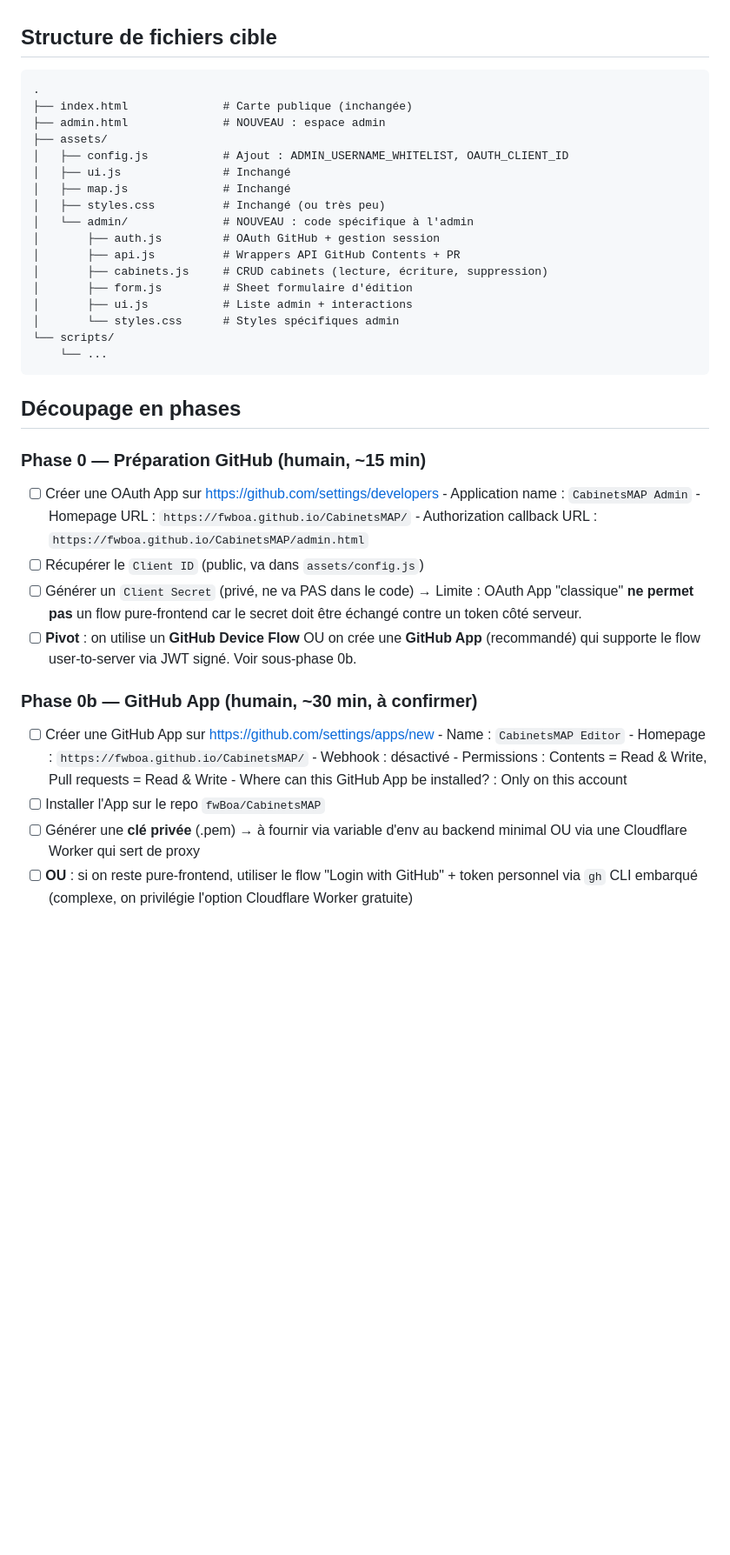
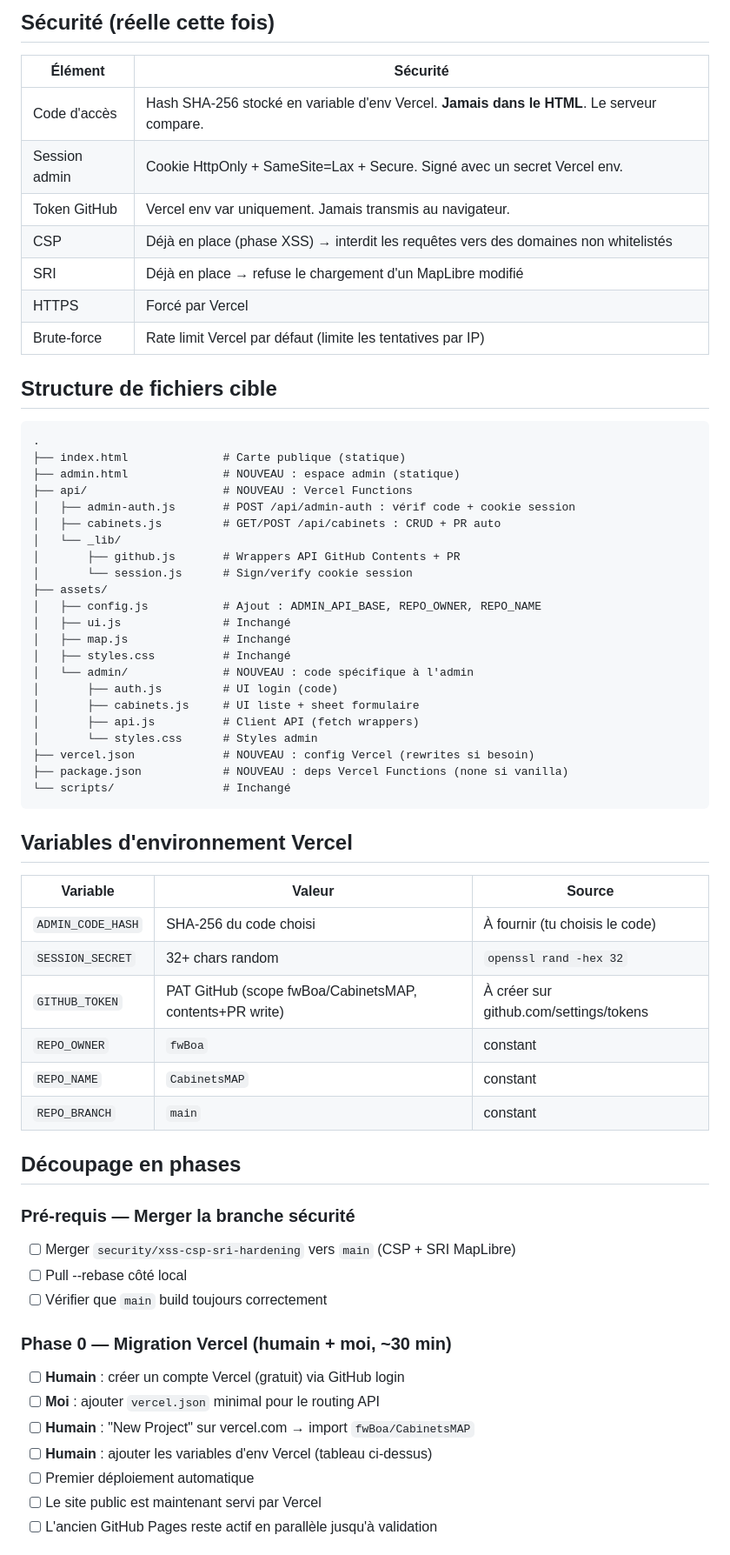
Before and after one commit to fwBoa/CabinetsMAP, a Markdown page: EDIT_PLAN.md, the part around one of its changes. Shown at 87% size. GitHub-like rendering; blank space fills up the shorter version.

````diff
--- a/EDIT_PLAN.md
+++ b/EDIT_PLAN.md
@@ -47,52 +78,66 @@ auto-générées, validées par un admin avant merge.
+## Sécurité (réelle cette fois)
+
+| Élément | Sécurité |
+|---|---|
+| Code d'accès | Hash SHA-256 stocké en variable d'env Vercel. **Jamais dans le HTML**. Le serveur compare. |
+| Session admin | Cookie HttpOnly + SameSite=Lax + Secure. Signé avec un secret Vercel env. |
+| Token GitHub | Vercel env var uniquement. Jamais transmis au navigateur. |
+| CSP | Déjà en place (phase XSS) → interdit les requêtes vers des domaines non whitelistés |
+| SRI | Déjà en place → refuse le chargement d'un MapLibre modifié |
+| HTTPS | Forcé par Vercel |
+| Brute-force | Rate limit Vercel par défaut (limite les tentatives par IP) |
 
 ## Structure de fichiers cible
 
 ```
 .
-├── index.html              # Carte publique (inchangée)
-├── admin.html              # NOUVEAU : espace admin
+├── index.html              # Carte publique (statique)
+├── admin.html              # NOUVEAU : espace admin (statique)
+├── api/                    # NOUVEAU : Vercel Functions
+│   ├── admin-auth.js       # POST /api/admin-auth : vérif code + cookie session
+│   ├── cabinets.js         # GET/POST /api/cabinets : CRUD + PR auto
+│   └── _lib/
+│       ├── github.js       # Wrappers API GitHub Contents + PR
+│       └── session.js      # Sign/verify cookie session
 ├── assets/
-│   ├── config.js           # Ajout : ADMIN_USERNAME_WHITELIST, OAUTH_CLIENT_ID
+│   ├── config.js           # Ajout : ADMIN_API_BASE, REPO_OWNER, REPO_NAME
 │   ├── ui.js               # Inchangé
 │   ├── map.js              # Inchangé
-│   ├── styles.css          # Inchangé (ou très peu)
+│   ├── styles.css          # Inchangé
 │   └── admin/              # NOUVEAU : code spécifique à l'admin
-│       ├── auth.js         # OAuth GitHub + gestion session
-│       ├── api.js          # Wrappers API GitHub Contents + PR
-│       ├── cabinets.js     # CRUD cabinets (lecture, écriture, suppression)
-│       ├── form.js         # Sheet formulaire d'édition
-│       ├── ui.js           # Liste admin + interactions
-│       └── styles.css      # Styles spécifiques admin
-└── scripts/
-    └── ...
+│       ├── auth.js         # UI login (code)
+│       ├── cabinets.js     # UI liste + sheet formulaire
+│       ├── api.js          # Client API (fetch wrappers)
+│       └── styles.css      # Styles admin
+├── vercel.json             # NOUVEAU : config Vercel (rewrites si besoin)
+├── package.json            # NOUVEAU : deps Vercel Functions (none si vanilla)
+└── scripts/                # Inchangé
 ```
+
+## Variables d'environnement Vercel
+
+| Variable | Valeur | Source |
+|---|---|---|
+| `ADMIN_CODE_HASH` | SHA-256 du code choisi | À fournir (tu choisis le code) |
+| `SESSION_SECRET` | 32+ chars random | `openssl rand -hex 32` |
+| `GITHUB_TOKEN` | PAT GitHub (scope fwBoa/CabinetsMAP, contents+PR write) | À créer sur github.com/settings/tokens |
+| `REPO_OWNER` | `fwBoa` | constant |
+| `REPO_NAME` | `CabinetsMAP` | constant |
+| `REPO_BRANCH` | `main` | constant |
 
 ## Découpage en phases
 
-### Phase 0 — Préparation GitHub (humain, ~15 min)
-- [ ] Créer une OAuth App sur https://github.com/settings/developers
-      - Application name : `CabinetsMAP Admin`
-      - Homepage URL : `https://fwboa.github.io/CabinetsMAP/`
-      - Authorization callback URL : `https://fwboa.github.io/CabinetsMAP/admin.html`
-- [ ] Récupérer le `Client ID` (public, va dans `assets/config.js`)
-- [ ] Générer un `Client Secret` (privé, ne va PAS dans le code)
-      → Limite : OAuth App "classique" **ne permet pas** un flow pure-frontend
-      car le secret doit être échangé contre un token côté serveur.
-- [ ] **Pivot** : on utilise un **GitHub Device Flow** OU on crée une
-      **GitHub App** (recommandé) qui supporte le flow user-to-server
-      via JWT signé. Voir sous-phase 0b.
+### Pré-requis — Merger la branche sécurité
+- [ ] Merger `security/xss-csp-sri-hardening` vers `main` (CSP + SRI MapLibre)
+- [ ] Pull --rebase côté local
+- [ ] Vérifier que `main` build toujours correctement
 
-### Phase 0b — GitHub App (humain, ~30 min, à confirmer)
-- [ ] Créer une GitHub App sur https://github.com/settings/apps/new
-      - Name : `CabinetsMAP Editor`
-      - Homepage : `https://fwboa.github.io/CabinetsMAP/`
-      - Webhook : désactivé
-      - Permissions : Contents = Read & Write, Pull requests = Read & Write
-      - Where can this GitHub App be installed? : Only on this account
-- [ ] Installer l'App sur le repo `fwBoa/CabinetsMAP`
-- [ ] Générer une **clé privée** (.pem) → à fournir via variable d'env au
-      backend minimal OU via une Cloudflare Worker qui sert de proxy
-- [ ] **OU** : si on reste pure-frontend, utiliser le flow
-      "Login with GitHub" + token personnel via `gh` CLI embarqué
-      (complexe, on privilégie l'option Cloudflare Worker gratuite)
+### Phase 0 — Migration Vercel (humain + moi, ~30 min)
+- [ ] **Humain** : créer un compte Vercel (gratuit) via GitHub login
+- [ ] **Moi** : ajouter `vercel.json` minimal pour le routing API
+- [ ] **Humain** : "New Project" sur vercel.com → import `fwBoa/CabinetsMAP`
+- [ ] **Humain** : ajouter les variables d'env Vercel (tableau ci-dessus)
+- [ ] Premier déploiement automatique
+- [ ] Le site public est maintenant servi par Vercel
+- [ ] L'ancien GitHub Pages reste actif en parallèle jusqu'à validation
 
````
Also changed, not shown: other parts of EDIT_PLAN.md (+116 -73 lines).
